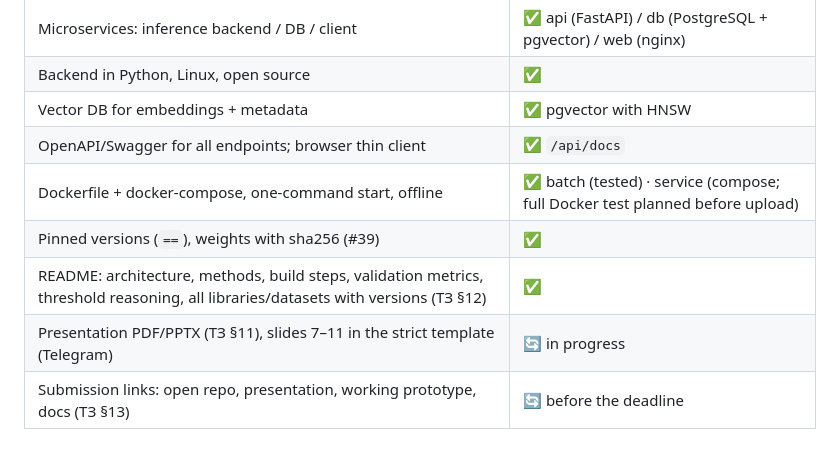
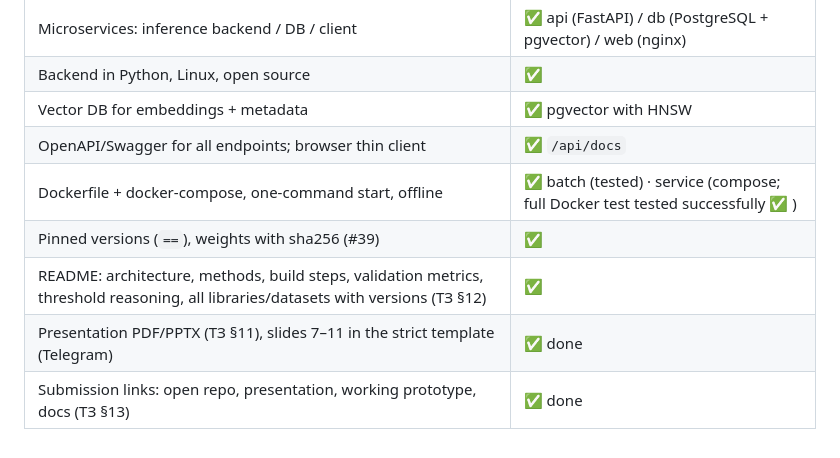
Before and after one commit to leendweikk/falcon-reid, a Markdown page: docs/RULES_CHECKLIST.md, the part around the change. Rendered like a GitHub page.

Commit message:
Update RULES_CHECKLIST with task status changes

```diff
--- a/docs/RULES_CHECKLIST.md
+++ b/docs/RULES_CHECKLIST.md
@@ -49,8 +49,8 @@ Every idea was checked here before it was tried. Status as of 26 Sep 2026.
 | Backend in Python, Linux, open source | ✅ |
 | Vector DB for embeddings + metadata | ✅ pgvector with HNSW |
 | OpenAPI/Swagger for all endpoints; browser thin client | ✅ `/api/docs` |
-| Dockerfile + docker-compose, one-command start, offline | ✅ batch (tested) · service (compose; full Docker test planned before upload) |
+| Dockerfile + docker-compose, one-command start, offline | ✅ batch (tested) · service (compose; full Docker test tested successfully ✅ ) |
 | Pinned versions (`==`), weights with sha256 (#39) | ✅ |
 | README: architecture, methods, build steps, validation metrics, threshold reasoning, all libraries/datasets with versions (ТЗ §12) | ✅ |
-| Presentation PDF/PPTX (ТЗ §11), slides 7–11 in the strict template (Telegram) | 🔄 in progress |
-| Submission links: open repo, presentation, working prototype, docs (ТЗ §13) | 🔄 before the deadline |
+| Presentation PDF/PPTX (ТЗ §11), slides 7–11 in the strict template (Telegram) | ✅ done |
+| Submission links: open repo, presentation, working prototype, docs (ТЗ §13) |  ✅ done |
```
